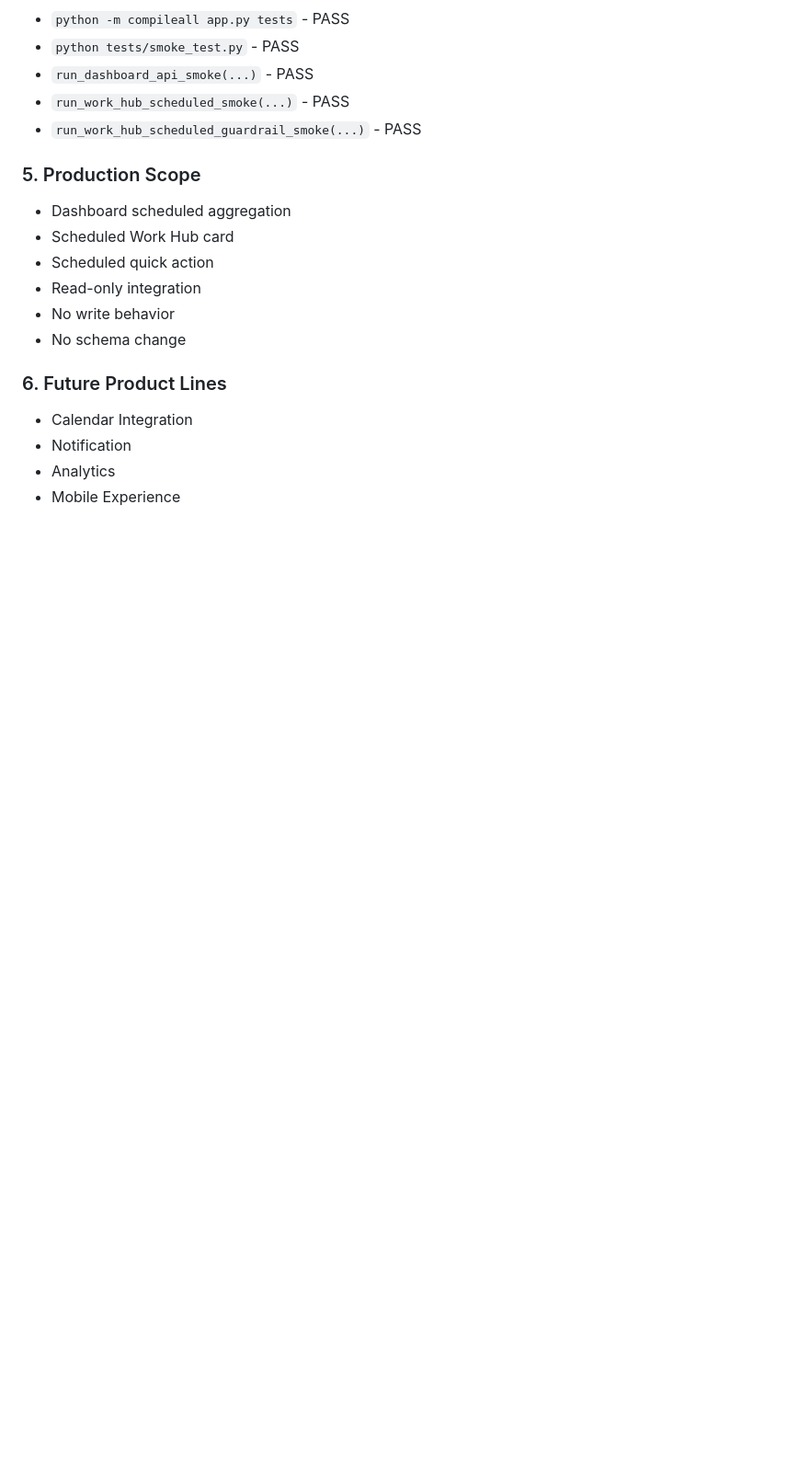
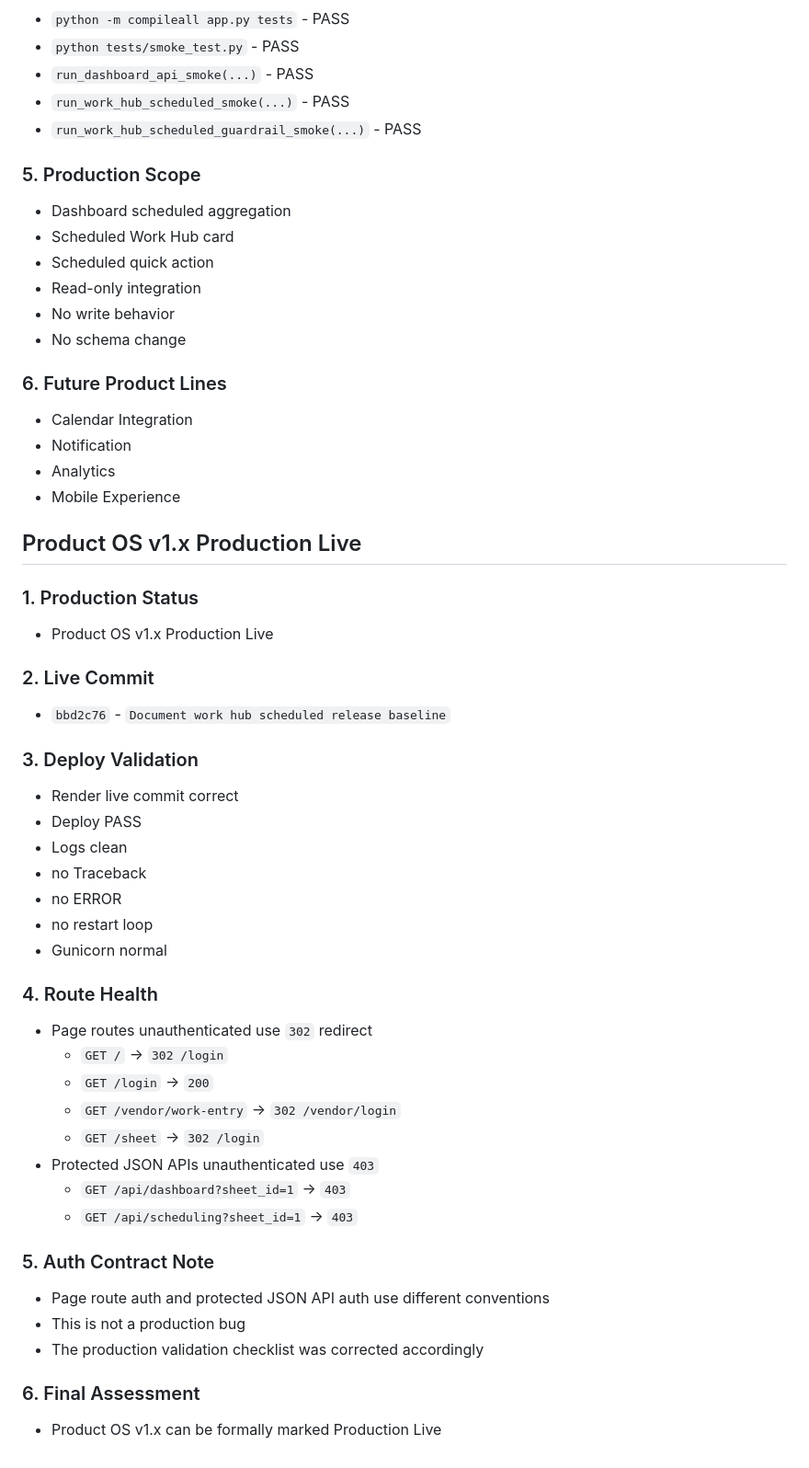
Before and after one commit to a71859682/handover-system, a Markdown page: docs/production_baselines.md, the part around the change. Shown at 92% size. Rendered like a GitHub page; blank space fills up the shorter version.

Commit message:
Document Product OS v1.x production live

```diff
--- a/docs/production_baselines.md
+++ b/docs/production_baselines.md
@@ -845,3 +845,44 @@
 - Notification
 - Analytics
 - Mobile Experience
+
+## Product OS v1.x Production Live
+
+### 1. Production Status
+
+- Product OS v1.x Production Live
+
+### 2. Live Commit
+
+- `bbd2c76` - `Document work hub scheduled release baseline`
+
+### 3. Deploy Validation
+
+- Render live commit correct
+- Deploy PASS
+- Logs clean
+- no Traceback
+- no ERROR
+- no restart loop
+- Gunicorn normal
+
+### 4. Route Health
+
+- Page routes unauthenticated use `302` redirect
+  - `GET /` -> `302 /login`
+  - `GET /login` -> `200`
+  - `GET /vendor/work-entry` -> `302 /vendor/login`
+  - `GET /sheet` -> `302 /login`
+- Protected JSON APIs unauthenticated use `403`
+  - `GET /api/dashboard?sheet_id=1` -> `403`
+  - `GET /api/scheduling?sheet_id=1` -> `403`
+
+### 5. Auth Contract Note
+
+- Page route auth and protected JSON API auth use different conventions
+- This is not a production bug
+- The production validation checklist was corrected accordingly
+
+### 6. Final Assessment
+
+- Product OS v1.x can be formally marked Production Live
```
